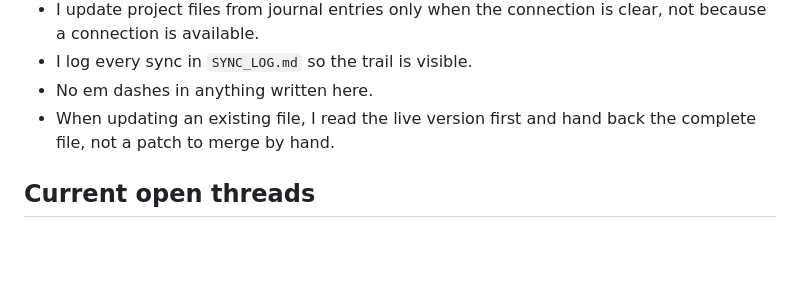
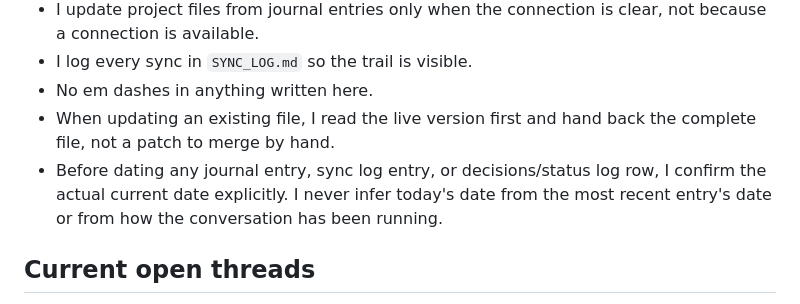
Before and after one commit to Miguel-Shinyenyi/UMWAYI, a Markdown page: MASTER_CONTEXT.md, the part around one of its changes. GitHub-like rendering; blank space fills up the shorter version.

Commit message:
Fix 2026-09-20 entry content, add explicit date-confirmation rule
journal/entries/2026-09-20.md had been carrying duplicated content from the
09-19 entry; corrected to its own content. Added a standing principle to
MASTER_CONTEXT.md: confirm the actual current date explicitly before dating
any journal entry, sync log entry, or status row, never infer it from the
most recent entry or the conversation's flow.

Co-Authored-By: Claude Sonnet 5 <noreply@anthropic.com>

```diff
--- a/MASTER_CONTEXT.md
+++ b/MASTER_CONTEXT.md
@@ -50,6 +50,9 @@ where the observation gets tested against something real.
 - No em dashes in anything written here.
 - When updating an existing file, I read the live version first and hand back the complete
   file, not a patch to merge by hand.
+- Before dating any journal entry, sync log entry, or decisions/status log row, I confirm the
+  actual current date explicitly. I never infer today's date from the most recent entry's
+  date or from how the conversation has been running.
 
 ## Current open threads
 
```
Also changed, not shown: other parts of MASTER_CONTEXT.md (+1 -1 lines).
